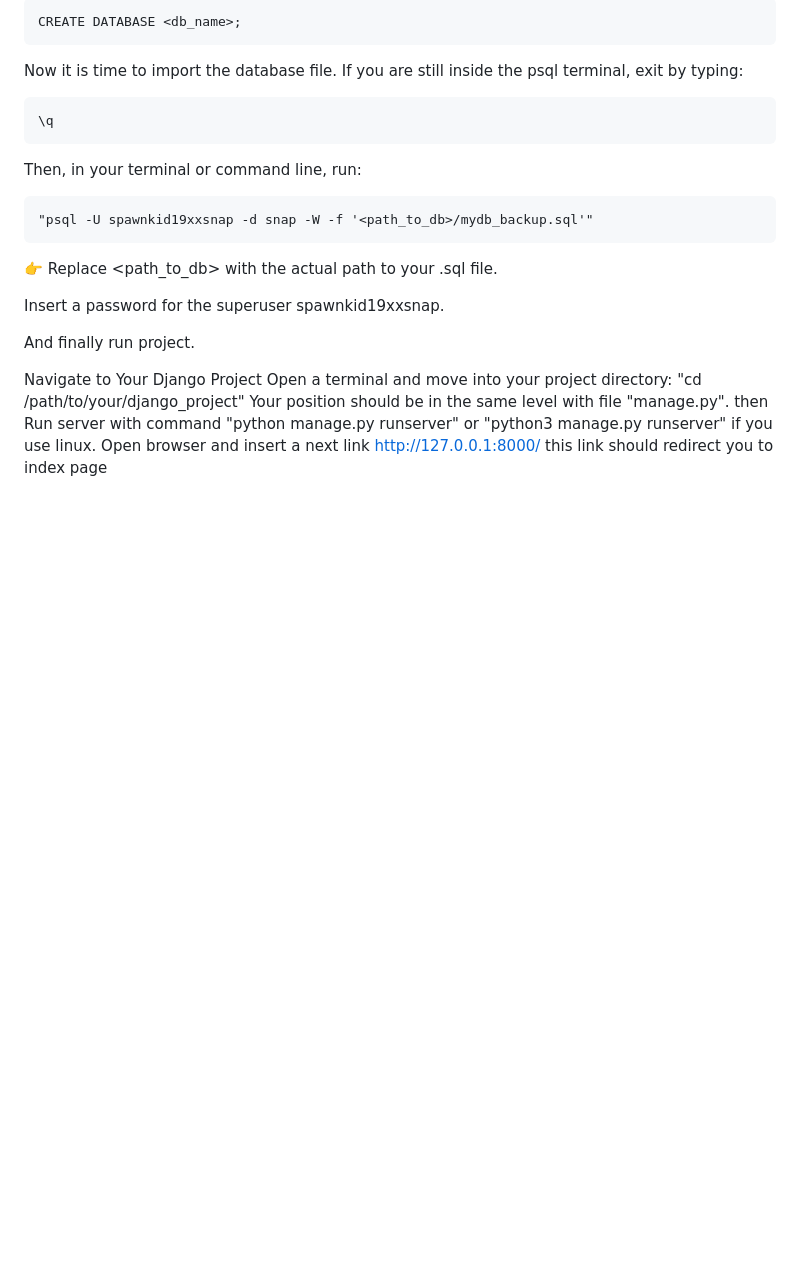
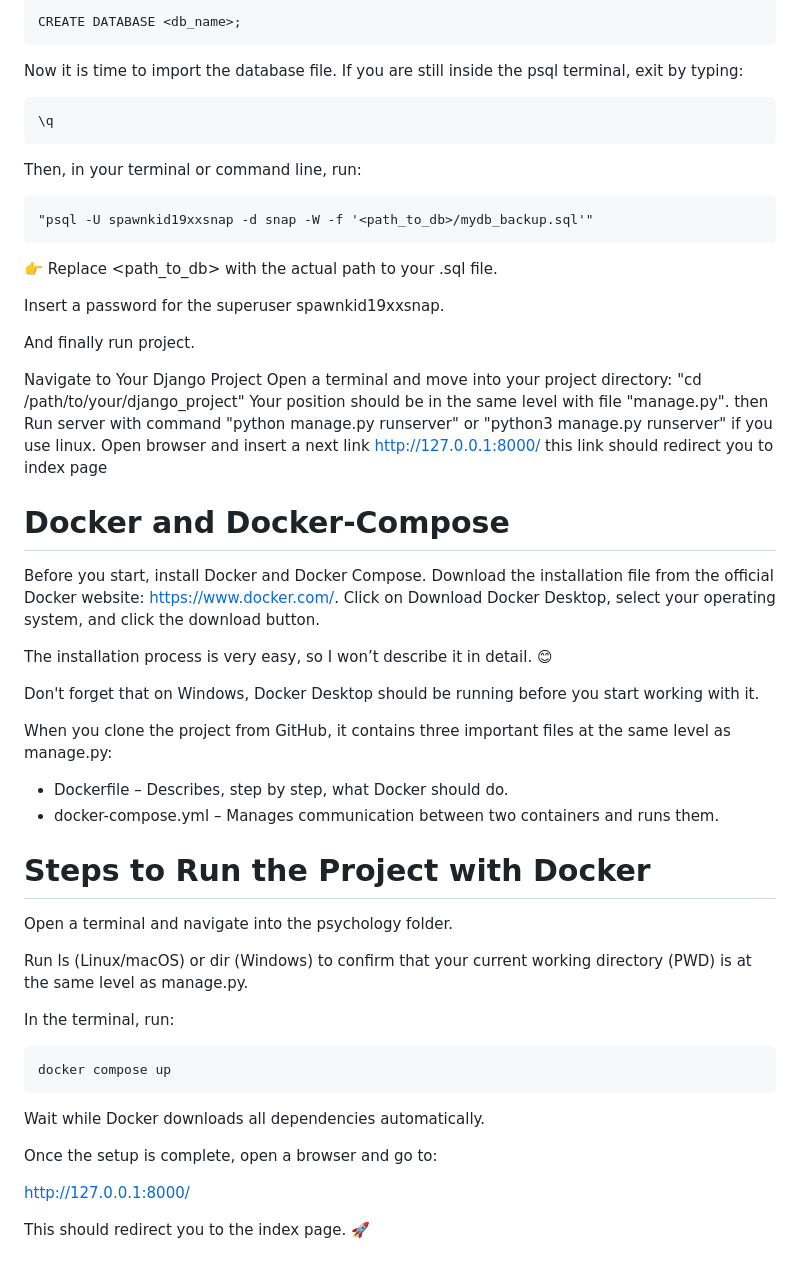
Before and after one commit to borisIsac/WDP, a Markdown page: README.md, the part around the change. Drawn GitHub-style; blank space fills up the shorter version.

Commit message:
[UPDATE] readme.md docker

```diff
--- a/README.md
+++ b/README.md
@@ -187,3 +187,36 @@ Navigate to Your Django Project
     Your position should be in the same level with file "manage.py". then Run server with command "python manage.py runserver" or
     "python3 manage.py runserver" if you use linux.
     Open browser and insert a next link http://127.0.0.1:8000/ this link should redirect you to index page
+
+
+
+
+
+# Docker and Docker-Compose
+Before you start, install Docker and Docker Compose. Download the installation file from the official Docker website: https://www.docker.com/. Click on Download Docker Desktop, select your operating system, and click the download button.
+
+The installation process is very easy, so I won’t describe it in detail. 😊
+
+Don't forget that on Windows, Docker Desktop should be running before you start working with it.
+
+When you clone the project from GitHub, it contains three important files at the same level as manage.py:
+
+-   Dockerfile – Describes, step by step, what Docker should do.
+-   docker-compose.yml – Manages communication between two containers and runs them.
+
+# Steps to Run the Project with Docker
+
+Open a terminal and navigate into the psychology folder.
+
+Run ls (Linux/macOS) or dir (Windows) to confirm that your current working directory (PWD) is at the same level as manage.py.
+
+In the terminal, run:
+
+    docker compose up
+Wait while Docker downloads all dependencies automatically.
+
+Once the setup is complete, open a browser and go to:
+
+http://127.0.0.1:8000/
+
+This should redirect you to the index page. 🚀
```
